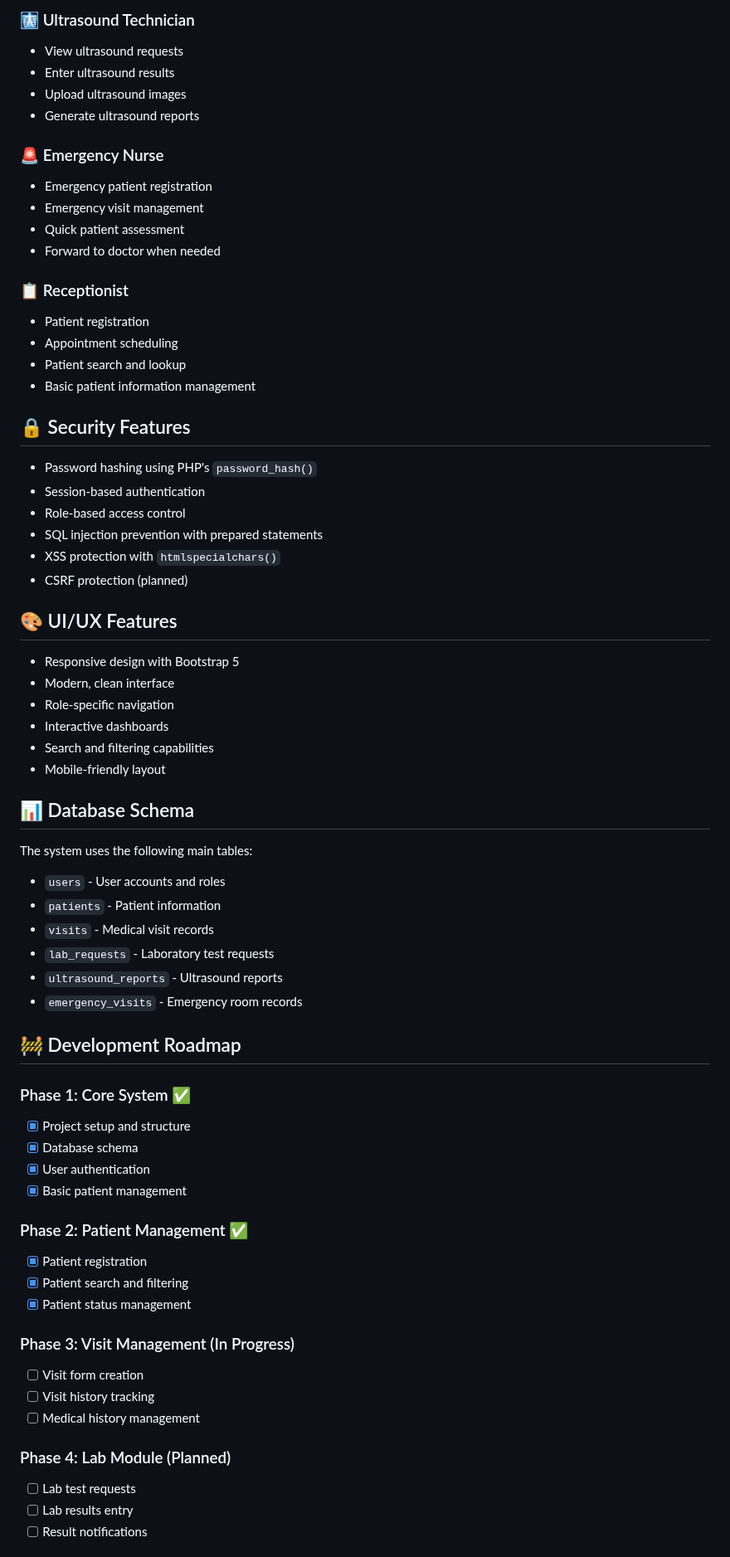
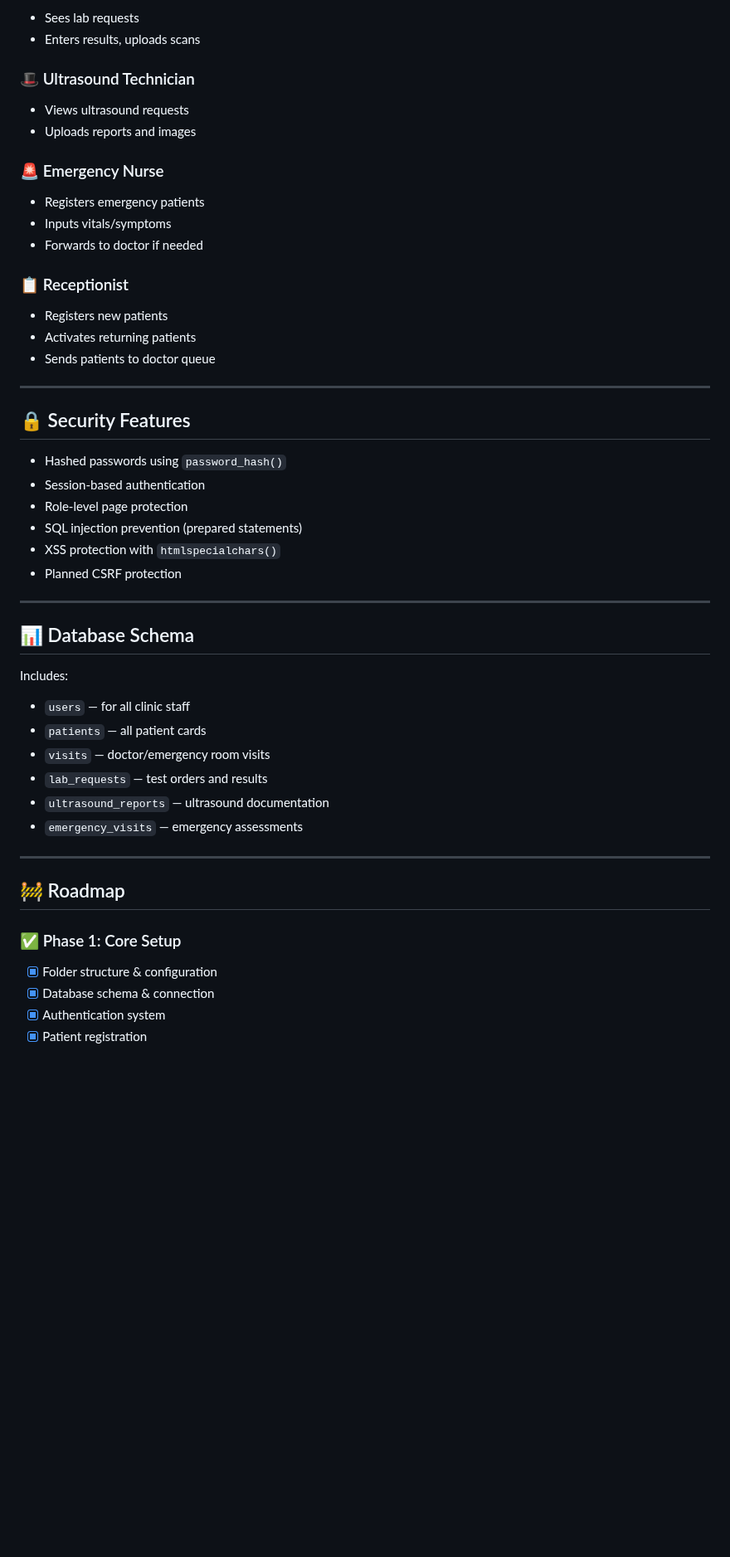
Before and after one commit to Eyobaraya/EMR-trail, a Markdown page: emr_clinic/README.md, the part around one of its changes. Shown at 83% size. Drawn GitHub-style; blank space fills up the shorter version.

```diff
--- a/emr_clinic/README.md
+++ b/emr_clinic/README.md
@@ -145,70 +115,56 @@ emr_clinic/
 
-### 🩻 Ultrasound Technician
-- View ultrasound requests
-- Enter ultrasound results
-- Upload ultrasound images
-- Generate ultrasound reports
+* Sees lab requests
+* Enters results, uploads scans
+
+### 🎩 Ultrasound Technician
+
+* Views ultrasound requests
+* Uploads reports and images
 
 ### 🚨 Emergency Nurse
-- Emergency patient registration
-- Emergency visit management
-- Quick patient assessment
-- Forward to doctor when needed
+
+* Registers emergency patients
+* Inputs vitals/symptoms
+* Forwards to doctor if needed
 
 ### 📋 Receptionist
-- Patient registration
-- Appointment scheduling
-- Patient search and lookup
-- Basic patient information management
+
+* Registers new patients
+* Activates returning patients
+* Sends patients to doctor queue
+
+---
 
 ## 🔒 Security Features
 
-- Password hashing using PHP's `password_hash()`
-- Session-based authentication
-- Role-based access control
-- SQL injection prevention with prepared statements
-- XSS protection with `htmlspecialchars()`
-- CSRF protection (planned)
+* Hashed passwords using `password_hash()`
+* Session-based authentication
+* Role-level page protection
+* SQL injection prevention (prepared statements)
+* XSS protection with `htmlspecialchars()`
+* Planned CSRF protection
 
-## 🎨 UI/UX Features
-
-- Responsive design with Bootstrap 5
-- Modern, clean interface
-- Role-specific navigation
-- Interactive dashboards
-- Search and filtering capabilities
-- Mobile-friendly layout
+---
 
 ## 📊 Database Schema
 
-The system uses the following main tables:
-- `users` - User accounts and roles
-- `patients` - Patient information
-- `visits` - Medical visit records
-- `lab_requests` - Laboratory test requests
-- `ultrasound_reports` - Ultrasound reports
-- `emergency_visits` - Emergency room records
+Includes:
 
-## 🚧 Development Roadmap
+* `users` — for all clinic staff
+* `patients` — all patient cards
+* `visits` — doctor/emergency room visits
+* `lab_requests` — test orders and results
+* `ultrasound_reports` — ultrasound documentation
+* `emergency_visits` — emergency assessments
 
-### Phase 1: Core System ✅
-- [x] Project setup and structure
-- [x] Database schema
-- [x] User authentication
-- [x] Basic patient management
+---
 
-### Phase 2: Patient Management ✅
-- [x] Patient registration
-- [x] Patient search and filtering
-- [x] Patient status management
+## 🚧 Roadmap
 
-### Phase 3: Visit Management (In Progress)
-- [ ] Visit form creation
-- [ ] Visit history tracking
-- [ ] Medical history management
+### ✅ Phase 1: Core Setup
 
-### Phase 4: Lab Module (Planned)
-- [ ] Lab test requests
-- [ ] Lab results entry
-- [ ] Result notifications
+* [x] Folder structure & configuration
+* [x] Database schema & connection
+* [x] Authentication system
+* [x] Patient registration
 
```
Also changed, not shown: other parts of emr_clinic/README.md (+110 -142 lines).
